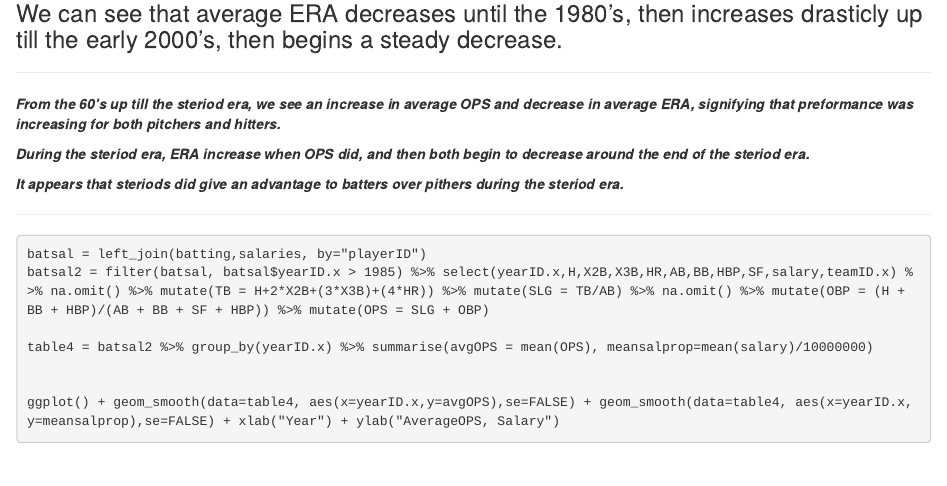
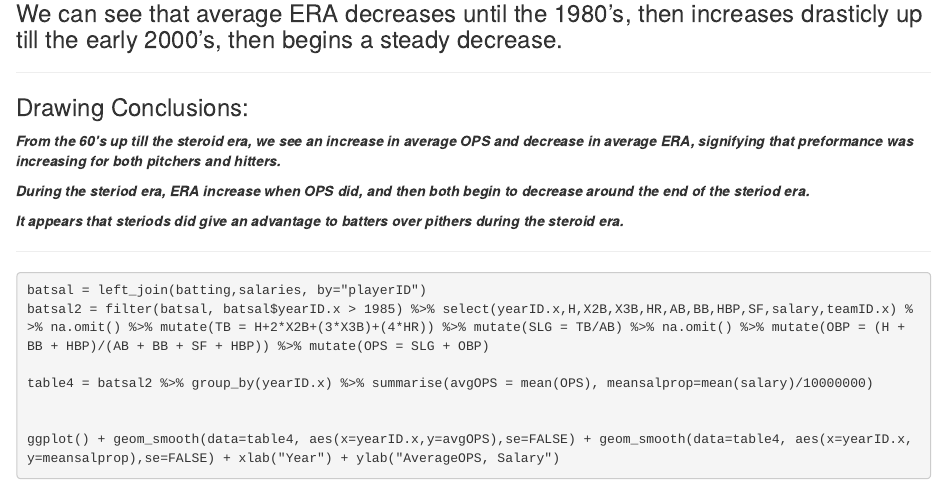
Before and after one commit to norcalbiostat/EDA, an R Markdown document (analysis.Rmd): the page in a window 1100 px wide, from 1950 px down. The pictures show the output file analysis.html that the author committed with the source, opened offline; library style sheets and scripts come from the installed R packages.

Commit message:
added annotative text to analysis page

```diff
--- a/analysis.Rmd
+++ b/analysis.Rmd
@@ -81,12 +81,13 @@ ggplot(table2, aes(x =yearID, y = avgERA)) + geom_point(aes(col = steroidEra)) +
 
 ----
 
-*__From the 60's up till the steriod era, we see an increase in average OPS and decrease in average ERA, signifying that preformance was increasing for both pitchers and hitters.__*
+###Drawing Conclusions:###
 
+*__From the 60's up till the steroid era, we see an increase in average OPS and decrease in average ERA, signifying that preformance was increasing for both pitchers and hitters.__*
 
 *__During the steriod era, ERA increase when OPS did, and then both begin to decrease around the end of the steriod era.__*
 
-*__It appears that steriods did give an advantage to batters over pithers during the steriod era.__*
+*__It appears that steriods did give an advantage to batters over pithers during the steroid era.__*
 
 ----
 
```
Also changed, not shown: analysis.html.
